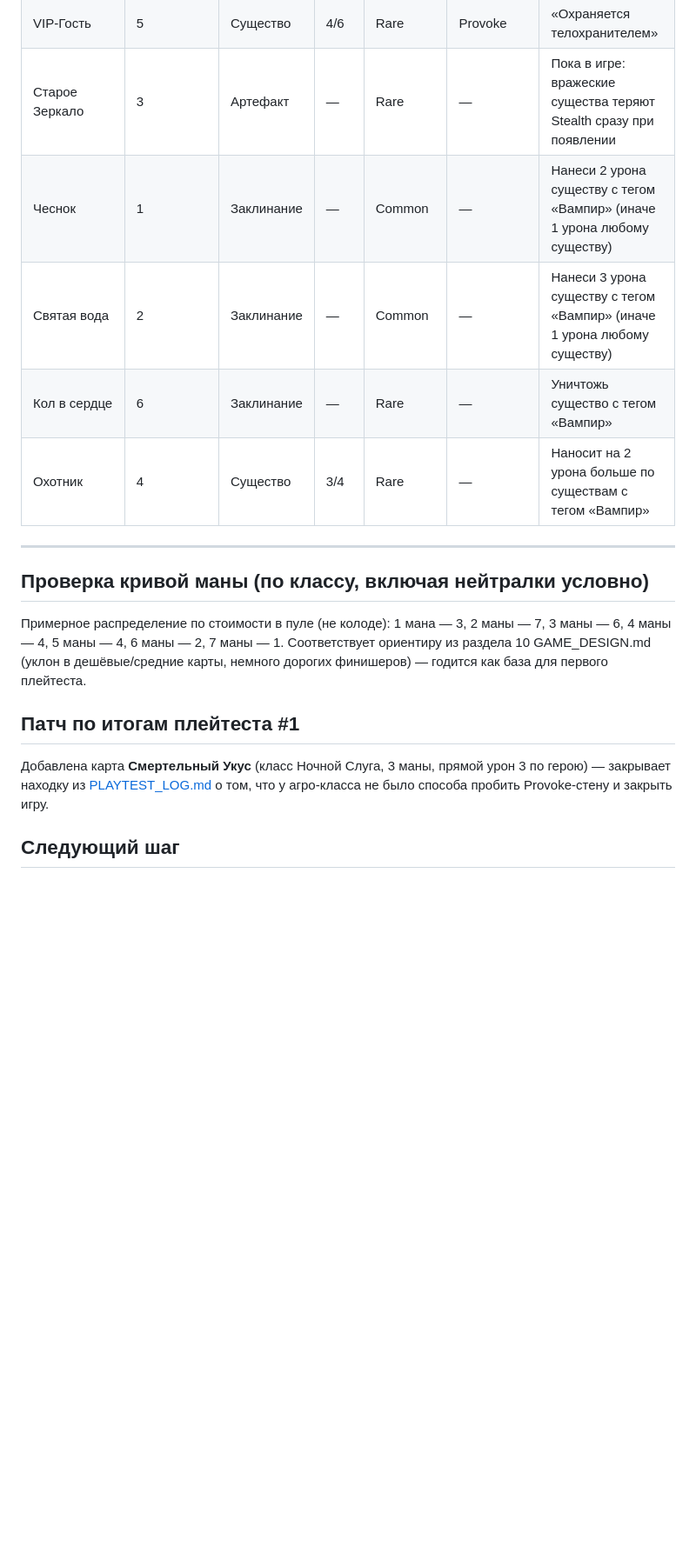
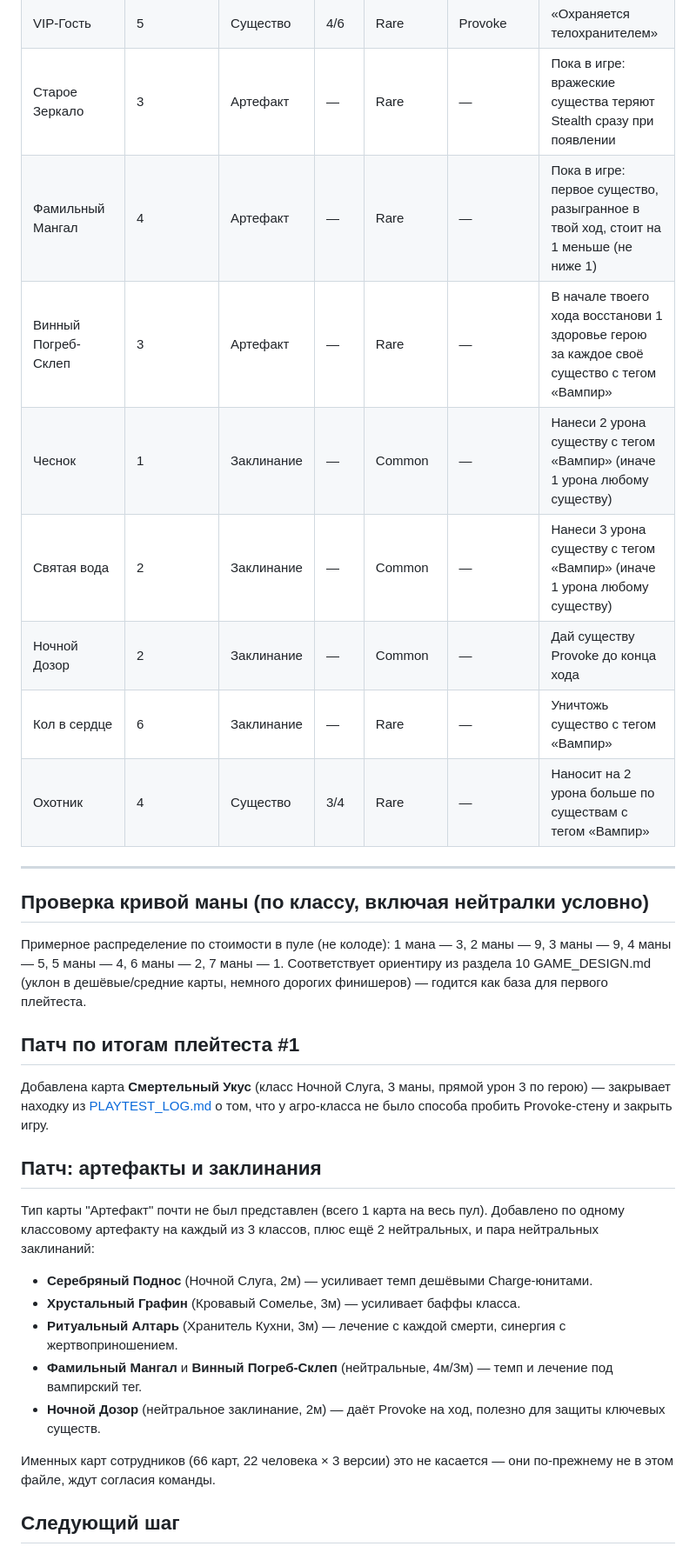
Before and after one commit to KazemJ-ui/vino-cards, a Markdown page: CARD_POOL_MVP.md, the part around one of its changes. Shown at 87% size. Drawn GitHub-style; blank space fills up the shorter version.

Commit message:
Add class artifacts and a couple of neutral spells
Artifacts were badly underrepresented (1 card total). Adds one
artifact per MVP class plus two neutral ones, and a Provoke-granting
neutral spell, bringing the pool to 33 unique non-named cards.

```diff
--- a/CARD_POOL_MVP.md
+++ b/CARD_POOL_MVP.md
@@ -72,18 +75,31 @@
 | Шумная Компания | 3 | Существо | 3/2 | Common | — | Ваниль |
 | VIP-Гость | 5 | Существо | 4/6 | Rare | Provoke | «Охраняется телохранителем» |
 | Старое Зеркало | 3 | Артефакт | — | Rare | — | Пока в игре: вражеские существа теряют Stealth сразу при появлении |
+| Фамильный Мангал | 4 | Артефакт | — | Rare | — | Пока в игре: первое существо, разыгранное в твой ход, стоит на 1 меньше (не ниже 1) |
+| Винный Погреб-Склеп | 3 | Артефакт | — | Rare | — | В начале твоего хода восстанови 1 здоровье герою за каждое своё существо с тегом «Вампир» |
 | Чеснок | 1 | Заклинание | — | Common | — | Нанеси 2 урона существу с тегом «Вампир» (иначе 1 урона любому существу) |
 | Святая вода | 2 | Заклинание | — | Common | — | Нанеси 3 урона существу с тегом «Вампир» (иначе 1 урона любому существу) |
+| Ночной Дозор | 2 | Заклинание | — | Common | — | Дай существу Provoke до конца хода |
 | Кол в сердце | 6 | Заклинание | — | Rare | — | Уничтожь существо с тегом «Вампир» |
 | Охотник | 4 | Существо | 3/4 | Rare | — | Наносит на 2 урона больше по существам с тегом «Вампир» |
 
 ---
 
 ## Проверка кривой маны (по классу, включая нейтралки условно)
-Примерное распределение по стоимости в пуле (не колоде): 1 мана — 3, 2 маны — 7, 3 маны — 6, 4 маны — 4, 5 маны — 4, 6 маны — 2, 7 маны — 1. Соответствует ориентиру из раздела 10 GAME_DESIGN.md (уклон в дешёвые/средние карты, немного дорогих финишеров) — годится как база для первого плейтеста.
+Примерное распределение по стоимости в пуле (не колоде): 1 мана — 3, 2 маны — 9, 3 маны — 9, 4 маны — 5, 5 маны — 4, 6 маны — 2, 7 маны — 1. Соответствует ориентиру из раздела 10 GAME_DESIGN.md (уклон в дешёвые/средние карты, немного дорогих финишеров) — годится как база для первого плейтеста.
 
 ## Патч по итогам плейтеста #1
 Добавлена карта **Смертельный Укус** (класс Ночной Слуга, 3 маны, прямой урон 3 по герою) — закрывает находку из [PLAYTEST_LOG.md](./PLAYTEST_LOG.md) о том, что у агро-класса не было способа пробить Provoke-стену и закрыть игру.
 
+## Патч: артефакты и заклинания
+Тип карты "Артефакт" почти не был представлен (всего 1 карта на весь пул). Добавлено по одному классовому артефакту на каждый из 3 классов, плюс ещё 2 нейтральных, и пара нейтральных заклинаний:
+- **Серебряный Поднос** (Ночной Слуга, 2м) — усиливает темп дешёвыми Charge-юнитами.
+- **Хрустальный Графин** (Кровавый Сомелье, 3м) — усиливает баффы класса.
+- **Ритуальный Алтарь** (Хранитель Кухни, 3м) — лечение с каждой смерти, синергия с жертвоприношением.
+- **Фамильный Мангал** и **Винный Погреб-Склеп** (нейтральные, 4м/3м) — темп и лечение под вампирский тег.
+- **Ночной Дозор** (нейтральное заклинание, 2м) — даёт Provoke на ход, полезно для защиты ключевых существ.
+
+Именных карт сотрудников (66 карт, 22 человека × 3 версии) это не касается — они по-прежнему не в этом файле, ждут согласия команды.
+
 ## Следующий шаг
 Разыграть 2-3 партии этим пулом вручную (см. раздел "Верификация" в GAME_DESIGN.md) — собрать колоды по 30 карт из нейтралки + одного класса (с повторами, где не хватает уникальных карт, только для теста), проверить темп и явные дыры в балансе.
```
Also changed, not shown: other parts of CARD_POOL_MVP.md (+4 -1 lines).
